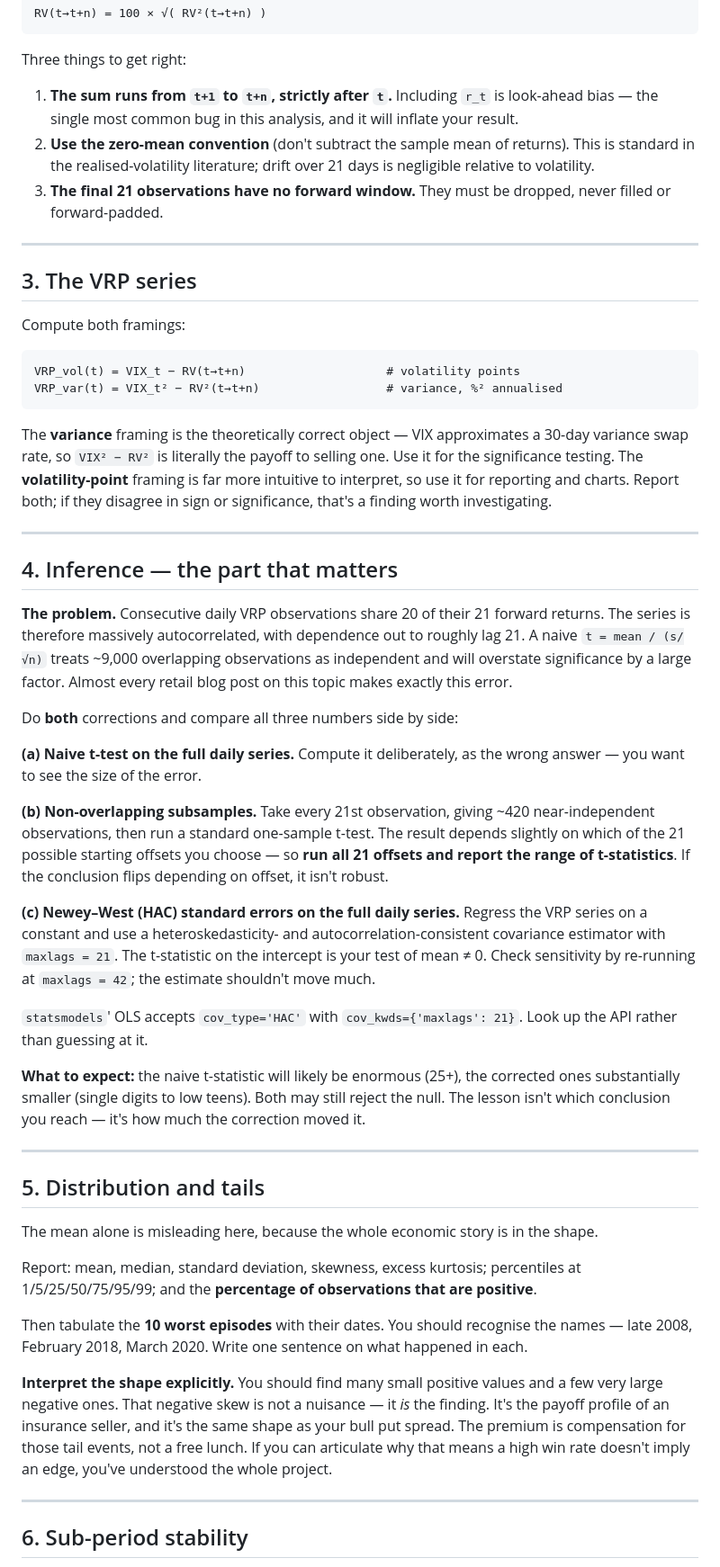
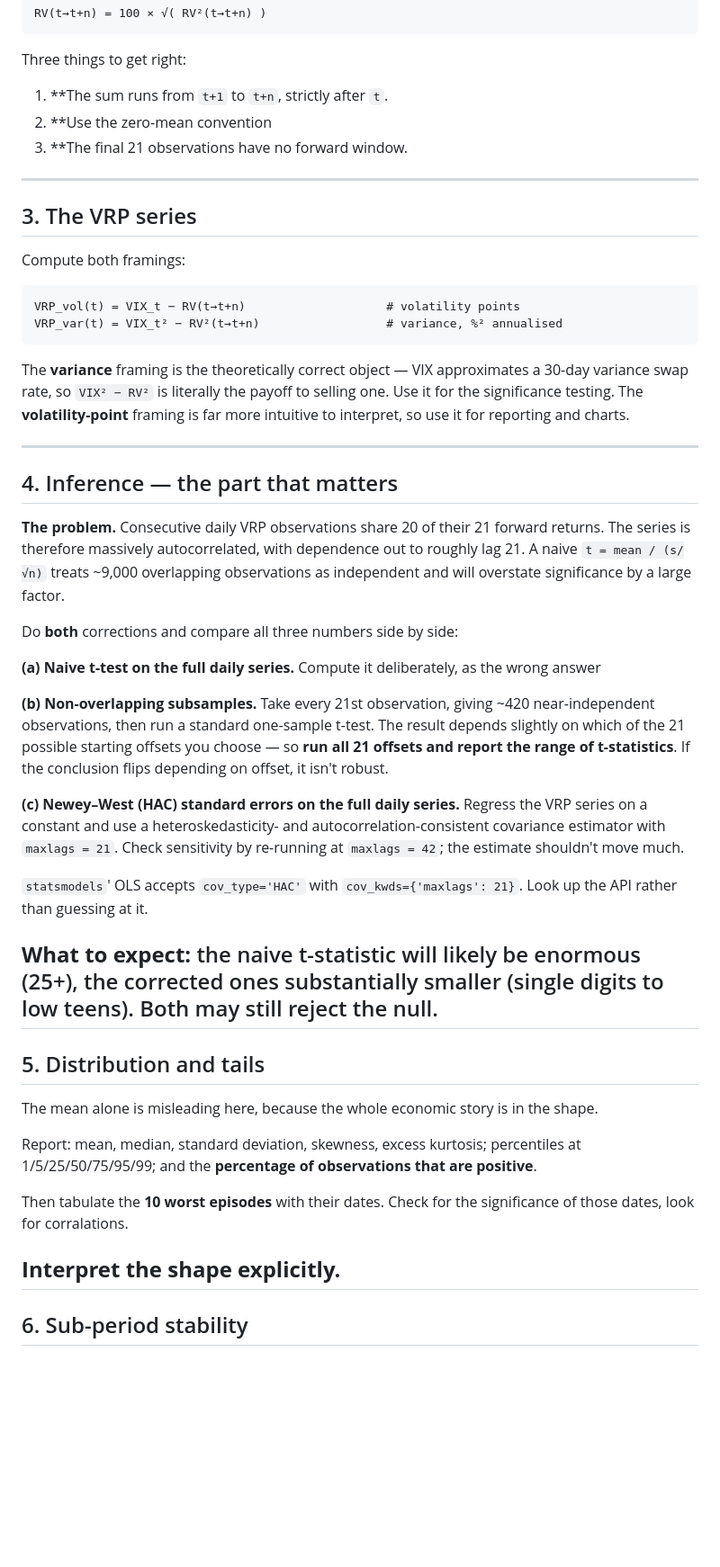
Before and after one commit to crazyalexyuan/variance_risk_premium, a Markdown page: 01_preregistration_vrp.md, the part around one of its changes. Shown at 90% size. GitHub-like rendering; blank space fills up the shorter version.

````diff
--- a/01_preregistration_vrp.md
+++ b/01_preregistration_vrp.md
@@ -53,9 +49,9 @@ RV(t→t+n) = 100 × √( RV²(t→t+n) )
 
 Three things to get right:
 
-1. **The sum runs from `t+1` to `t+n`, strictly after `t`.** Including `r_t` is look-ahead bias — the single most common bug in this analysis, and it will inflate your result.
-2. **Use the zero-mean convention** (don't subtract the sample mean of returns). This is standard in the realised-volatility literature; drift over 21 days is negligible relative to volatility.
-3. **The final 21 observations have no forward window.** They must be dropped, never filled or forward-padded.
+1. **The sum runs from `t+1` to `t+n`, strictly after `t`.
+2. **Use the zero-mean convention
+3. **The final 21 observations have no forward window.
 
 ---
 
@@ -68,26 +64,25 @@ VRP_vol(t) = VIX_t − RV(t→t+n)                    # volatility points
 VRP_var(t) = VIX_t² − RV²(t→t+n)                  # variance, %² annualised
 ```
 
-The **variance** framing is the theoretically correct object — VIX approximates a 30-day variance swap rate, so `VIX² − RV²` is literally the payoff to selling one. Use it for the significance testing. The **volatility-point** framing is far more intuitive to interpret, so use it for reporting and charts. Report both; if they disagree in sign or significance, that's a finding worth investigating.
+The **variance** framing is the theoretically correct object — VIX approximates a 30-day variance swap rate, so `VIX² − RV²` is literally the payoff to selling one. Use it for the significance testing. The **volatility-point** framing is far more intuitive to interpret, so use it for reporting and charts.
 
 ---
 
 ## 4. Inference — the part that matters
 
-**The problem.** Consecutive daily VRP observations share 20 of their 21 forward returns. The series is therefore massively autocorrelated, with dependence out to roughly lag 21. A naive `t = mean / (s/√n)` treats ~9,000 overlapping observations as independent and will overstate significance by a large factor. Almost every retail blog post on this topic makes exactly this error.
+**The problem.** Consecutive daily VRP observations share 20 of their 21 forward returns. The series is therefore massively autocorrelated, with dependence out to roughly lag 21. A naive `t = mean / (s/√n)` treats ~9,000 overlapping observations as independent and will overstate significance by a large factor.
 
 Do **both** corrections and compare all three numbers side by side:
 
-**(a) Naive t-test on the full daily series.** Compute it deliberately, as the wrong answer — you want to see the size of the error.
+**(a) Naive t-test on the full daily series.** Compute it deliberately, as the wrong answer
 
 **(b) Non-overlapping subsamples.** Take every 21st observation, giving ~420 near-independent observations, then run a standard one-sample t-test. The result depends slightly on which of the 21 possible starting offsets you choose — so **run all 21 offsets and report the range of t-statistics**. If the conclusion flips depending on offset, it isn't robust.
 
-**(c) Newey–West (HAC) standard errors on the full daily series.** Regress the VRP series on a constant and use a heteroskedasticity- and autocorrelation-consistent covariance estimator with `maxlags = 21`. The t-statistic on the intercept is your test of mean ≠ 0. Check sensitivity by re-running at `maxlags = 42`; the estimate shouldn't move much.
+**(c) Newey–West (HAC) standard errors on the full daily series.** Regress the VRP series on a constant and use a heteroskedasticity- and autocorrelation-consistent covariance estimator with `maxlags = 21`. Check sensitivity by re-running at `maxlags = 42`; the estimate shouldn't move much.
 
 `statsmodels`' OLS accepts `cov_type='HAC'` with `cov_kwds={'maxlags': 21}`. Look up the API rather than guessing at it.
 
-**What to expect:** the naive t-statistic will likely be enormous (25+), the corrected ones substantially smaller (single digits to low teens). Both may still reject the null. The lesson isn't which conclusion you reach — it's how much the correction moved it.
-
+**What to expect:** the naive t-statistic will likely be enormous (25+), the corrected ones substantially smaller (single digits to low teens). Both may still reject the null.
 ---
 
 ## 5. Distribution and tails
@@ -96,10 +91,9 @@ The mean alone is misleading here, because the whole economic story is in the sh
 
 Report: mean, median, standard deviation, skewness, excess kurtosis; percentiles at 1/5/25/50/75/95/99; and the **percentage of observations that are positive**.
 
-Then tabulate the **10 worst episodes** with their dates. You should recognise the names — late 2008, February 2018, March 2020. Write one sentence on what happened in each.
+Then tabulate the **10 worst episodes** with their dates. Check for the significance of those dates, look for corralations.
 
-**Interpret the shape explicitly.** You should find many small positive values and a few very large negative ones. That negative skew is not a nuisance — it *is* the finding. It's the payoff profile of an insurance seller, and it's the same shape as your bull put spread. The premium is compensation for those tail events, not a free lunch. If you can articulate why that means a high win rate doesn't imply an edge, you've understood the whole project.
-
+**Interpret the shape explicitly.**
 ---
 
 ## 6. Sub-period stability
````
Also changed, not shown: other parts of 01_preregistration_vrp.md (+11 -15 lines).
